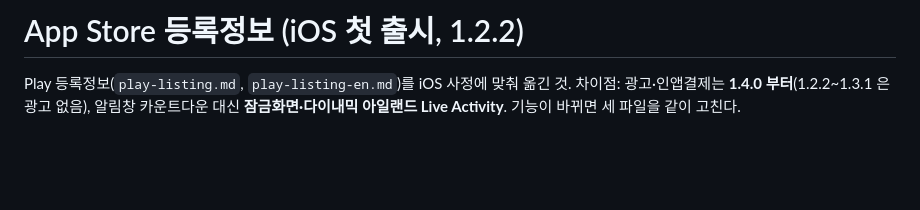
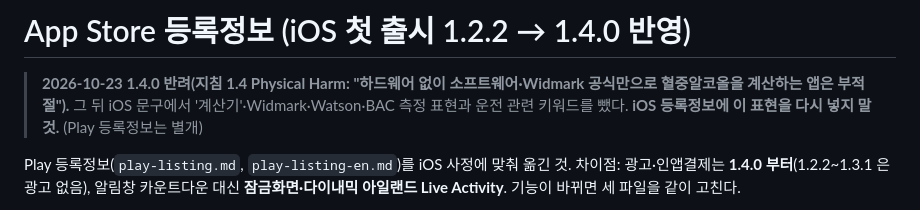
Before and after one commit to jkinject/safe-drink-RN, a Markdown page: store/appstore-listing.md, the part around one of its changes. Drawn GitHub-style; blank space fills up the shorter version.

```diff
--- a/store/appstore-listing.md
+++ b/store/appstore-listing.md
@@ -1,4 +1,6 @@
-# App Store 등록정보 (iOS 첫 출시, 1.2.2)
+# App Store 등록정보 (iOS 첫 출시 1.2.2 → 1.4.0 반영)
+
+> **2026-10-23 1.4.0 반려(지침 1.4 Physical Harm: "하드웨어 없이 소프트웨어·Widmark 공식만으로 혈중알코올을 계산하는 앱은 부적절").** 그 뒤 iOS 문구에서 '계산기'·Widmark·Watson·BAC 측정 표현과 운전 관련 키워드를 뺐다. **iOS 등록정보에 이 표현을 다시 넣지 말 것.** (Play 등록정보는 별개)
 
 Play 등록정보(`play-listing.md`, `play-listing-en.md`)를 iOS 사정에 맞춰 옮긴 것.
 차이점: 광고·인앱결제는 **1.4.0 부터**(1.2.2~1.3.1 은 광고 없음), 알림창 카운트다운 대신
```
Also changed, not shown: other parts of store/appstore-listing.md (+12 -12 lines).
